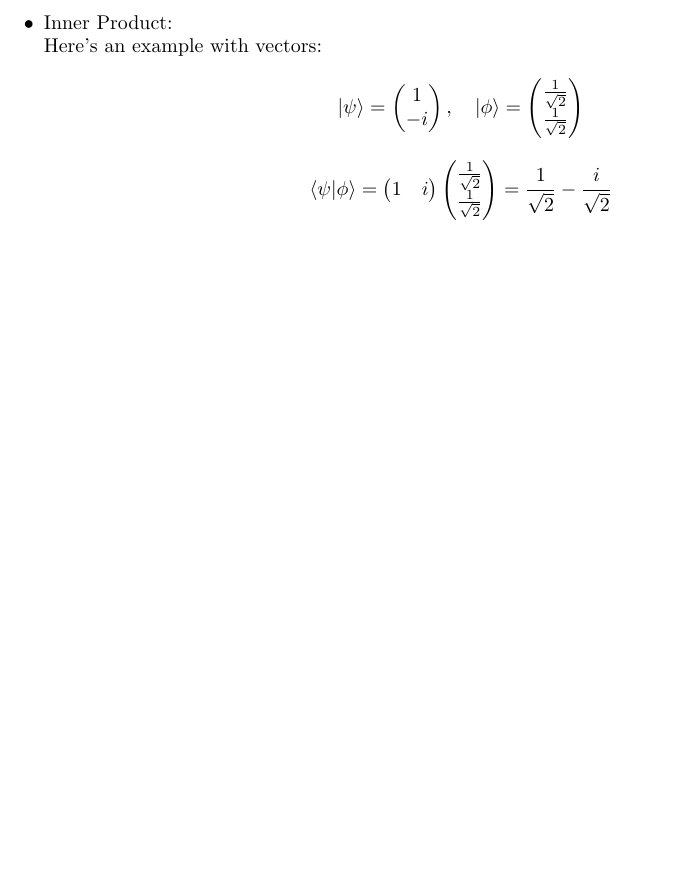
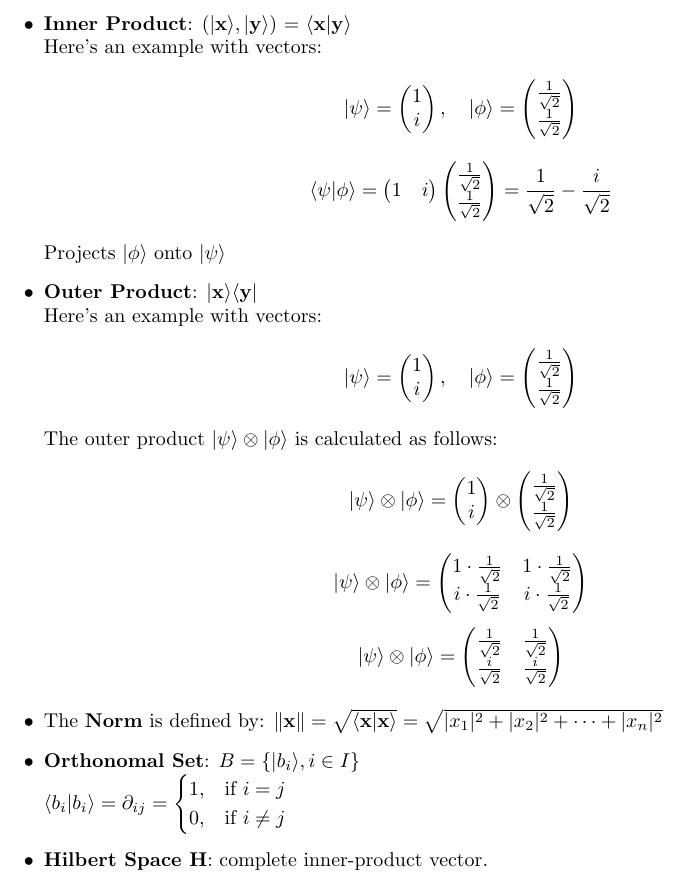
Before and after one commit to DarwinEV/Linear-Algebra-For-Quantum-Computing, a LaTeX document (LinearAlgebraIntroduction.tex): part of page 5 of 5, cut at the place of the change, the shorter picture padded with empty space. Compiled offline with pdfLaTeX.

Commit message:
Added inner and outer product definitions to .tex file
Additionally I updated the pdf with the new information

```diff
--- a/LinearAlgebraIntroduction.tex
+++ b/LinearAlgebraIntroduction.tex
@@ -272,21 +272,52 @@ $T_1 \otimes T_2$ = $T_2 \otimes T_1$
 \section{Linear Operation in Hilbert Space}
 \subsection{Dirac's Notation (Bra-ket)}
 \begin{itemize}
+% ---"BRA" and "KET" DEFINITIONS--- %
     \item \textbf{Ket} is the word used for the column vector: $\ket{x} = \begin{bmatrix}
         x_{1} \\
         x_{2} \\
         \vdots \\
         x_{n}
     \end{bmatrix} \in \mathbb{C}^{n}$
+
     \item \textbf{Bra} is the word used for the row vector(\textbf{Conjugate Transpose}): $\bra{x} = [x_{1}^*, x_{2}^*, \dots, x_{n}^*] = (\ket{x})^* \in \mathbb{C}^n$
-    \item Inner Product: \\
+
+% ---INNER PRODUCT--- %
+    \item \textbf{Inner Product}: ($|\mathbf{x} \rangle, |\mathbf{y} \rangle$) = $\langle \mathbf{x} | \mathbf{y} \rangle$\\
     Here's an example with vectors:
 \[
-|\psi\rangle = \begin{pmatrix} 1 \\ -i \end{pmatrix}, \quad |\phi\rangle = \begin{pmatrix} \frac{1}{\sqrt{2}} \\ \frac{1}{\sqrt{2}} \end{pmatrix}
+|\psi\rangle = \begin{pmatrix} 1 \\ i \end{pmatrix}, \quad |\phi\rangle = \begin{pmatrix} \frac{1}{\sqrt{2}} \\ \frac{1}{\sqrt{2}} \end{pmatrix}
 \]
 \[
 \langle \psi | \phi \rangle = \begin{pmatrix} 1 & i \end{pmatrix} \begin{pmatrix} \frac{1}{\sqrt{2}} \\ \frac{1}{\sqrt{2}} \end{pmatrix} = \frac{1}{\sqrt{2}} - \frac{i}{\sqrt{2}}
-\]
+\] \\
+Projects $| \phi \rangle$ onto $| \psi \rangle$
+
+% ---OUTER PRODUCT--- %
+\item \textbf{Outer Product}:   $|\mathbf{x} \rangle \langle \mathbf{y}| $\\
+    Here's an example with vectors:
+    \[
+    |\psi\rangle = \begin{pmatrix} 1 \\ i \end{pmatrix}, \quad |\phi\rangle = \begin{pmatrix} \frac{1}{\sqrt{2}} \\ \frac{1}{\sqrt{2}} \end{pmatrix}
+    \]
+    The outer product \(|\psi\rangle \otimes |\phi\rangle\) is calculated as follows:
+    \[
+    |\psi\rangle \otimes |\phi\rangle = \begin{pmatrix} 1 \\ i \end{pmatrix} \otimes \begin{pmatrix} \frac{1}{\sqrt{2}} \\ \frac{1}{\sqrt{2}} \end{pmatrix}
+    \]
+    \[
+    |\psi\rangle \otimes |\phi\rangle = \begin{pmatrix} 1 \cdot \frac{1}{\sqrt{2}} & 1 \cdot \frac{1}{\sqrt{2}} \\ i \cdot \frac{1}{\sqrt{2}} & i \cdot \frac{1}{\sqrt{2}} \end{pmatrix}
+    \]
+    \[
+    |\psi\rangle \otimes |\phi\rangle = \begin{pmatrix} \frac{1}{\sqrt{2}} & \frac{1}{\sqrt{2}} \\ \frac{i}{\sqrt{2}} & \frac{i}{\sqrt{2}} \end{pmatrix}
+    \]
+    \item The \textbf{Norm} is defined by: $\left\| \mathbf{x} \right\| = \sqrt{\langle \mathbf{x} | \mathbf{x} \rangle} = \sqrt{|x_1|^2 + |x_2|^2 + \dots + |x_n|^2}$
+    \item \textbf{Orthonomal Set}: $B = \{|b_i \rangle, i \in I\}$ \\
+    $\langle b_i | b_i \rangle = \partial_{ij} =
+\begin{cases}
+1, & \text{if } i = j \\
+0, & \text{if } i \neq j
+\end{cases}
+$
+\item \textbf{Hilbert Space H}: complete inner-product vector.
 \end{itemize}
 
 \end{document}
```
Also changed, not shown: Introduction_To_Linear_Algebra.pdf.
